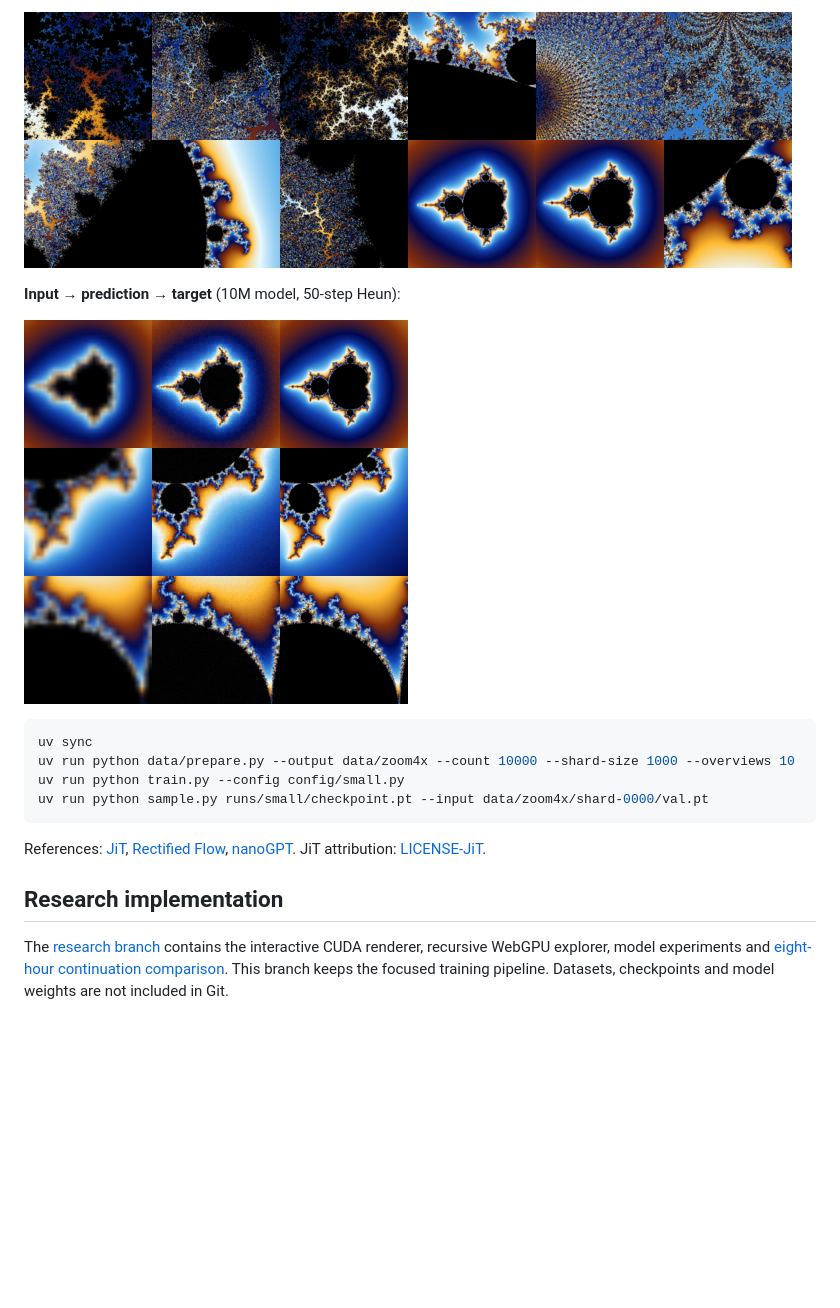
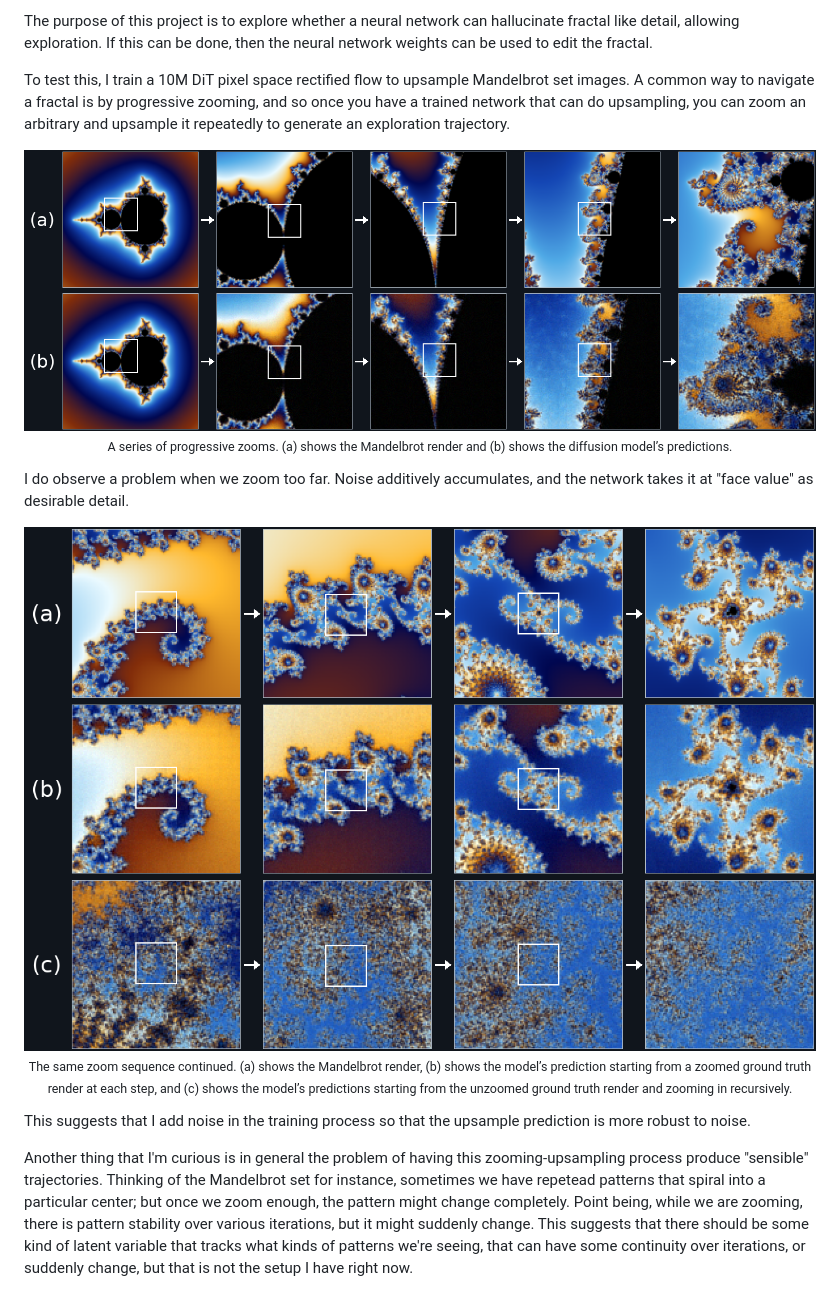
Before and after one commit to andredalbosco/mandelbrot-diffusion, a Markdown page: README.md, the part around one of its changes. Drawn GitHub-style; pictures changed too: assets/recursive-drift.png (added), assets/zoom-trajectory.png (added); blank space fills up the shorter version.

Commit message:
Illustrate Mandelbrot diffusion zooms and recursive predictions

````diff
--- a/README.md
+++ b/README.md
@@ -5,26 +4,20 @@ It predicts clean RGB from noise, an upsampled crop, and a coverage mask.
 
-![Mandelbrot dataset examples](assets/dataset.png)
+The purpose of this project is to explore whether a neural network can hallucinate fractal like detail, allowing exploration. If this can be done, then the neural network weights can be used to edit the fractal.
 
-**Input → prediction → target** (10M model, 50-step Heun):
+To test this, I train a 10M DiT pixel space rectified flow to upsample Mandelbrot set images. A common way to navigate a fractal is by progressive zooming, and so once you have a trained network that can do upsampling, you can zoom an arbitrary and upsample it repeatedly to generate an exploration trajectory.
 
-![Learned 4× zooms](assets/zoom.png)
+<p align="center">
+  <img src="assets/zoom-trajectory.png" alt="Rendered and learned zoom trajectories"><br>
+  <sub>A series of progressive zooms. (a) shows the Mandelbrot render and (b) shows the diffusion model’s predictions.</sub>
+</p>
 
-```sh
-uv sync
-uv run python data/prepare.py --output data/zoom4x --count 10000 --shard-size 1000 --overviews 10
-uv run python train.py --config config/small.py
-uv run python sample.py runs/small/checkpoint.pt --input data/zoom4x/shard-0000/val.pt
-```
+I do observe a problem when we zoom too far. Noise additively accumulates, and the network takes it at "face value" as desirable detail.
 
-References: [JiT](https://arxiv.org/abs/2511.13720),
-[Rectified Flow](https://arxiv.org/abs/2209.03003),
-[nanoGPT](https://github.com/karpathy/nanoGPT).
-JiT attribution: [LICENSE-JiT](LICENSE-JiT).
+<p align="center">
+  <img src="assets/recursive-drift.png" alt="Rendered reference, fresh-parent predictions, and recursive predictions at successive zooms"><br>
+  <sub>The same zoom sequence continued. (a) shows the Mandelbrot render, (b) shows the model’s prediction starting from a zoomed ground truth render at each step, and (c) shows the model’s predictions starting from the unzoomed ground truth render and zooming in recursively.</sub>
+</p>
 
-## Research implementation
+This suggests that I add noise in the training process so that the upsample prediction is more robust to noise.
 
-The [research branch](https://github.com/andredalbosco/mandelbrot-diffusion/tree/research)
-contains the interactive CUDA renderer, recursive WebGPU explorer, model experiments
-and [eight-hour continuation comparison](https://github.com/andredalbosco/mandelbrot-diffusion/blob/research/docs/zoom-comparison-8h.md).
-This branch keeps the focused training pipeline. Datasets, checkpoints and model
-weights are not included in Git.
+Another thing that I'm curious is in general the problem of having this zooming-upsampling process produce "sensible" trajectories. Thinking of the Mandelbrot set for instance, sometimes we have repetead patterns that spiral into a particular center; but once we zoom enough, the pattern might change completely. Point being, while we are zooming, there is pattern stability over various iterations, but it might suddenly change. This suggests that there should be some kind of latent variable that tracks what kinds of patterns we're seeing, that can have some continuity over iterations, or suddenly change, but that is not the setup I have right now.
````
Also changed, not shown: other parts of README.md (+1 -2 lines), 1 other file.
